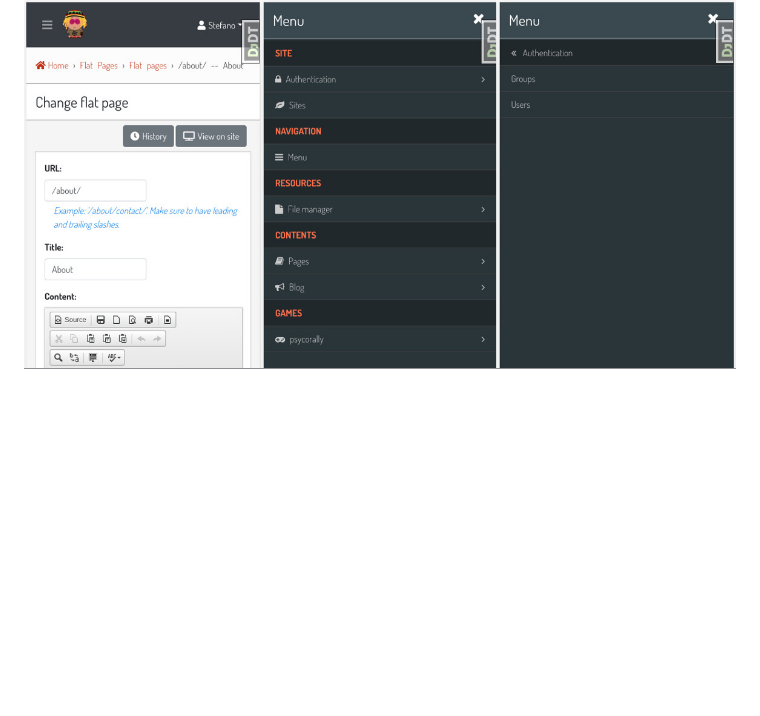
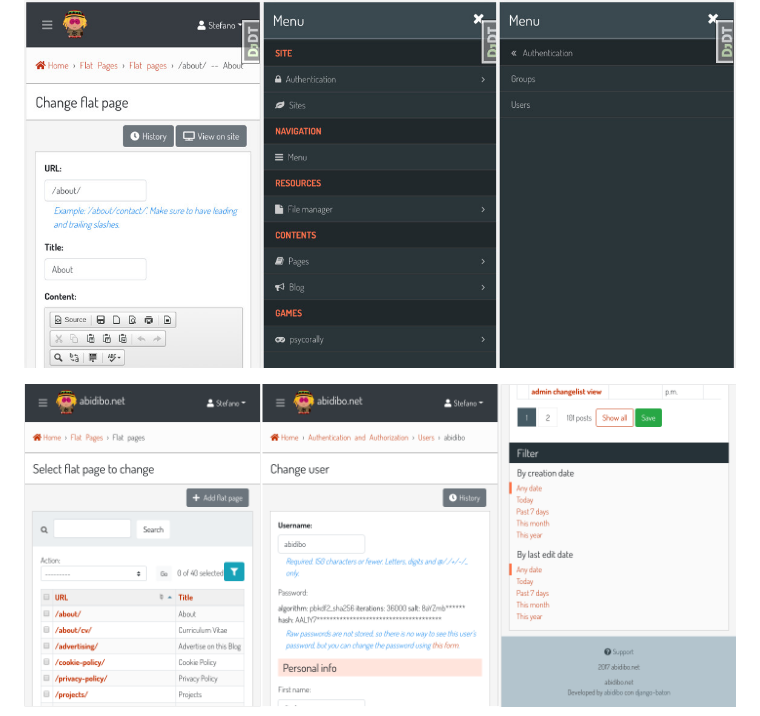
Before and after one commit to otto-torino/django-baton, a Markdown page: README.md, the part around one of its changes. GitHub-like rendering; pictures changed too: screenshots/more1.png (added); blank space fills up the shorter version.

Commit message:
more screenshots

```diff
--- a/README.md
+++ b/README.md
@@ -338,4 +338,7 @@ Now while you make your changes to the js app (css included), webpack will updat
 ## <a name="screenshots"></a>Screenshots
 
 ![Screenshot](screenshots/mobile_mix.jpg)
+
+![Screenshot](screenshots/more1.png)
+
 ![Screenshot](screenshots/changelist_user-lg.jpg)
```
Also changed, not shown: other parts of README.md (+11 -0 lines), screenshots/more2.png (added), screenshots/more3.png (added), screenshots/more4.png (added), screenshots/more5.png (added), screenshots/more6.png (added).
